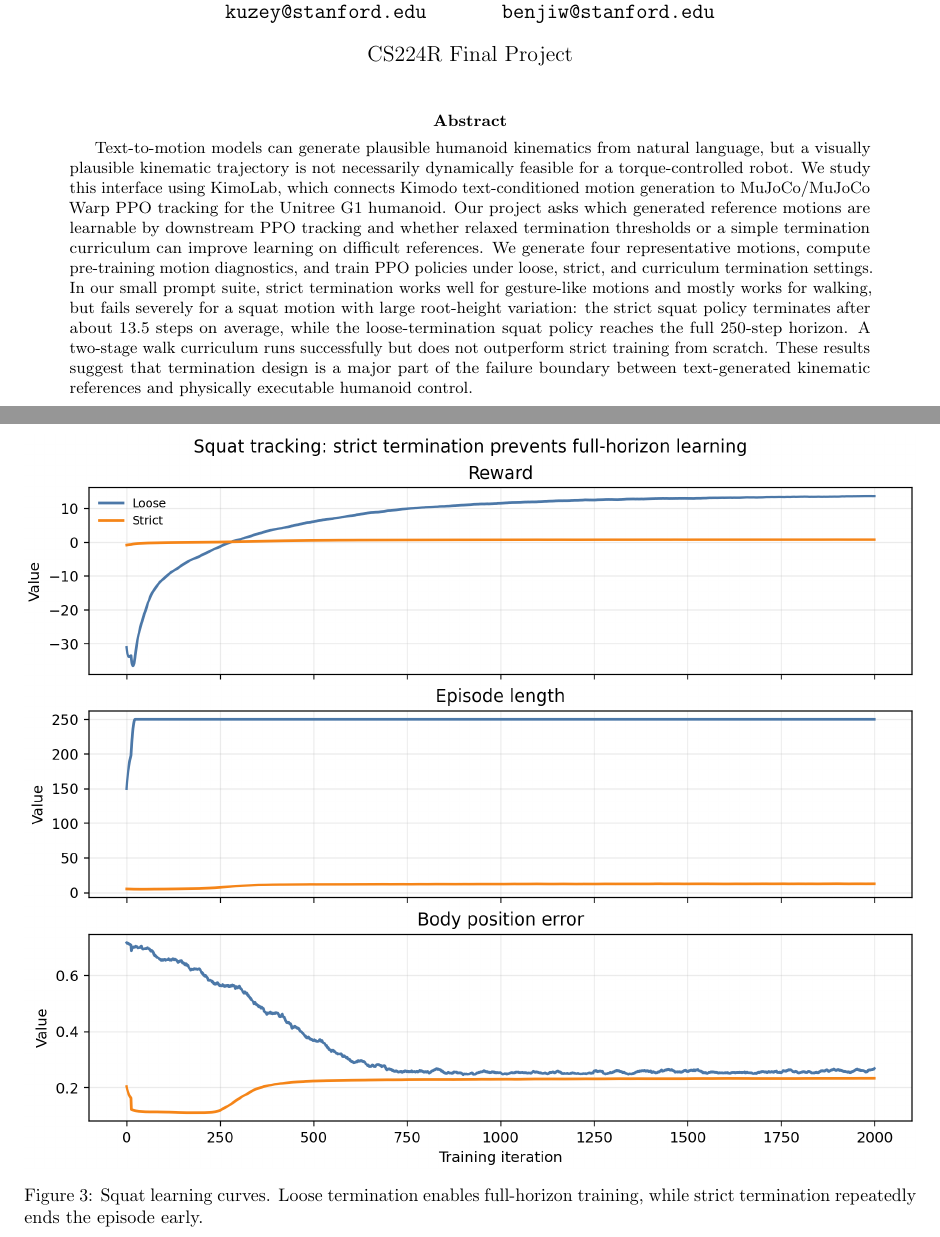
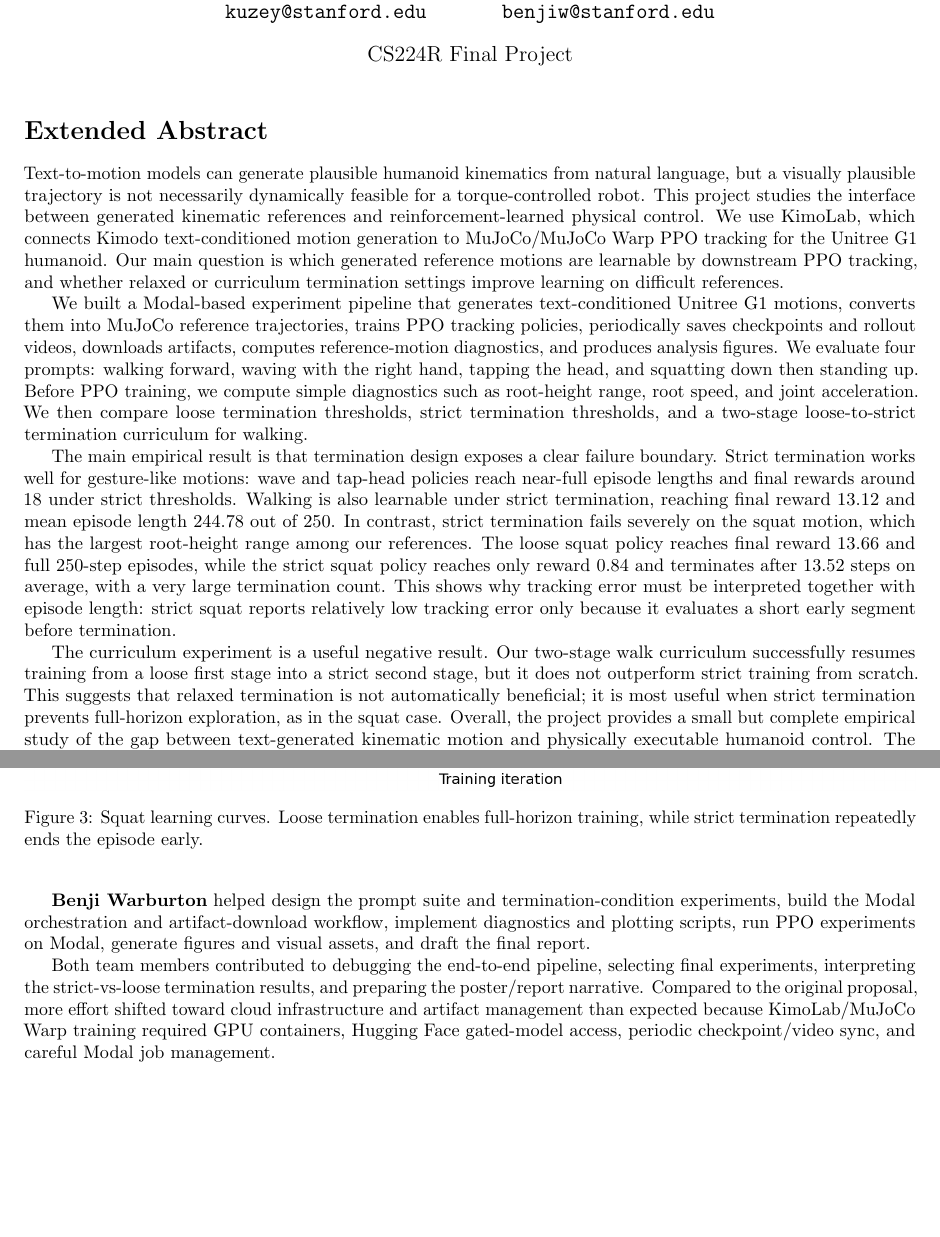
Before and after one commit to kuzeykantarcioglu/text-to-torque, a LaTeX document (paper/final_report.tex): two parts of pages 1 and 5 of 7 before the commit and two parts of pages 1 and 6 of 8 after it, joined at a grey line, cut so that both start at the same text, the shorter picture padded with empty space. Compiled offline with pdfLaTeX.

Commit message:
Align final report with CS224R guidelines

```diff
--- a/paper/final_report.tex
+++ b/paper/final_report.tex
@@ -25,9 +25,19 @@ Benji Warburton \\
 \begin{document}
 \maketitle
 
-\begin{abstract}
-Text-to-motion models can generate plausible humanoid kinematics from natural language, but a visually plausible kinematic trajectory is not necessarily dynamically feasible for a torque-controlled robot. We study this interface using KimoLab, which connects Kimodo text-conditioned motion generation to MuJoCo/MuJoCo Warp PPO tracking for the Unitree G1 humanoid. Our project asks which generated reference motions are learnable by downstream PPO tracking and whether relaxed termination thresholds or a simple termination curriculum can improve learning on difficult references. We generate four representative motions, compute pre-training motion diagnostics, and train PPO policies under loose, strict, and curriculum termination settings. In our small prompt suite, strict termination works well for gesture-like motions and mostly works for walking, but fails severely for a squat motion with large root-height variation: the strict squat policy terminates after about 13.5 steps on average, while the loose-termination squat policy reaches the full 250-step horizon. A two-stage walk curriculum runs successfully but does not outperform strict training from scratch. These results suggest that termination design is a major part of the failure boundary between text-generated kinematic references and physically executable humanoid control.
-\end{abstract}
+\section*{Extended Abstract}
+
+Text-to-motion models can generate plausible humanoid kinematics from natural language, but a visually plausible trajectory is not necessarily dynamically feasible for a torque-controlled robot. This project studies the interface between generated kinematic references and reinforcement-learned physical control. We use KimoLab, which connects Kimodo text-conditioned motion generation to MuJoCo/MuJoCo Warp PPO tracking for the Unitree G1 humanoid. Our main question is which generated reference motions are learnable by downstream PPO tracking, and whether relaxed or curriculum termination settings improve learning on difficult references.
+
+We built a Modal-based experiment pipeline that generates text-conditioned Unitree G1 motions, converts them into MuJoCo reference trajectories, trains PPO tracking policies, periodically saves checkpoints and rollout videos, downloads artifacts, computes reference-motion diagnostics, and produces analysis figures. We evaluate four prompts: walking forward, waving with the right hand, tapping the head, and squatting down then standing up. Before PPO training, we compute simple diagnostics such as root-height range, root speed, and joint acceleration. We then compare loose termination thresholds, strict termination thresholds, and a two-stage loose-to-strict termination curriculum for walking.
+
+The main empirical result is that termination design exposes a clear failure boundary. Strict termination works well for gesture-like motions: wave and tap-head policies reach near-full episode lengths and final rewards around 18 under strict thresholds. Walking is also learnable under strict termination, reaching final reward 13.12 and mean episode length 244.78 out of 250. In contrast, strict termination fails severely on the squat motion, which has the largest root-height range among our references. The loose squat policy reaches final reward 13.66 and full 250-step episodes, while the strict squat policy reaches only reward 0.84 and terminates after 13.52 steps on average, with a very large termination count. This shows why tracking error must be interpreted together with episode length: strict squat reports relatively low tracking error only because it evaluates a short early segment before termination.
+
+The curriculum experiment is a useful negative result. Our two-stage walk curriculum successfully resumes training from a loose first stage into a strict second stage, but it does not outperform strict training from scratch. This suggests that relaxed termination is not automatically beneficial; it is most useful when strict termination prevents full-horizon exploration, as in the squat case. Overall, the project provides a small but complete empirical study of the gap between text-generated kinematic motion and physically executable humanoid control. The strongest conclusion is that generated-reference diagnostics and termination statistics can reveal when PPO tracking failure is caused not by PPO alone, but by the interaction between generated motion properties and the episode termination rule.
+
+\clearpage
+
+\section*{Main Paper}
 
 \section{Introduction}
 
@@ -207,6 +217,14 @@ This study is intentionally small. We use one seed per prompt in the final exper
 
 We built and ran an end-to-end text-to-physics pipeline for Unitree G1 humanoid motion tracking using Kimodo, KimoLab, MuJoCo Warp, and PPO. In our prompt suite, easy gesture references are learnable under strict termination, while a squat reference with large root-height variation fails under strict termination but succeeds under loose termination. A simple walk curriculum was implemented and tested, but did not outperform strict training. Overall, the results support the project framing: the key research problem is the failure boundary between text-generated kinematic motion and physically executable humanoid control.
 
+\section*{Team Contributions}
+
+\textbf{Kuzey Kantarcioglu} helped set up and validate the KimoLab/MuJoCo training pipeline, run generated-motion and PPO experiments, inspect training behavior, and interpret failure cases from rollout videos and metrics. Kuzey also contributed to experiment design, prompt selection, and final result analysis.
+
+\textbf{Benji Warburton} helped design the prompt suite and termination-condition experiments, build the Modal orchestration and artifact-download workflow, implement diagnostics and plotting scripts, run PPO experiments on Modal, generate figures and visual assets, and draft the final report.
+
+Both team members contributed to debugging the end-to-end pipeline, selecting final experiments, interpreting the strict-vs-loose termination results, and preparing the poster/report narrative. Compared to the original proposal, more effort shifted toward cloud infrastructure and artifact management than expected because KimoLab/MuJoCo Warp training required GPU containers, Hugging Face gated-model access, periodic checkpoint/video sync, and careful Modal job management.
+
 \section*{AI Tools Disclosure}
 
 We used AI coding assistance to scaffold and revise Modal orchestration scripts, download utilities, diagnostics scripts, plotting scripts, visual asset generation, and report drafting. All reported experiments were run by the team on Modal GPU jobs, and all quantitative results in this report come from saved KimoLab/MuJoCo Warp training logs and generated reference-motion artifacts.
```
